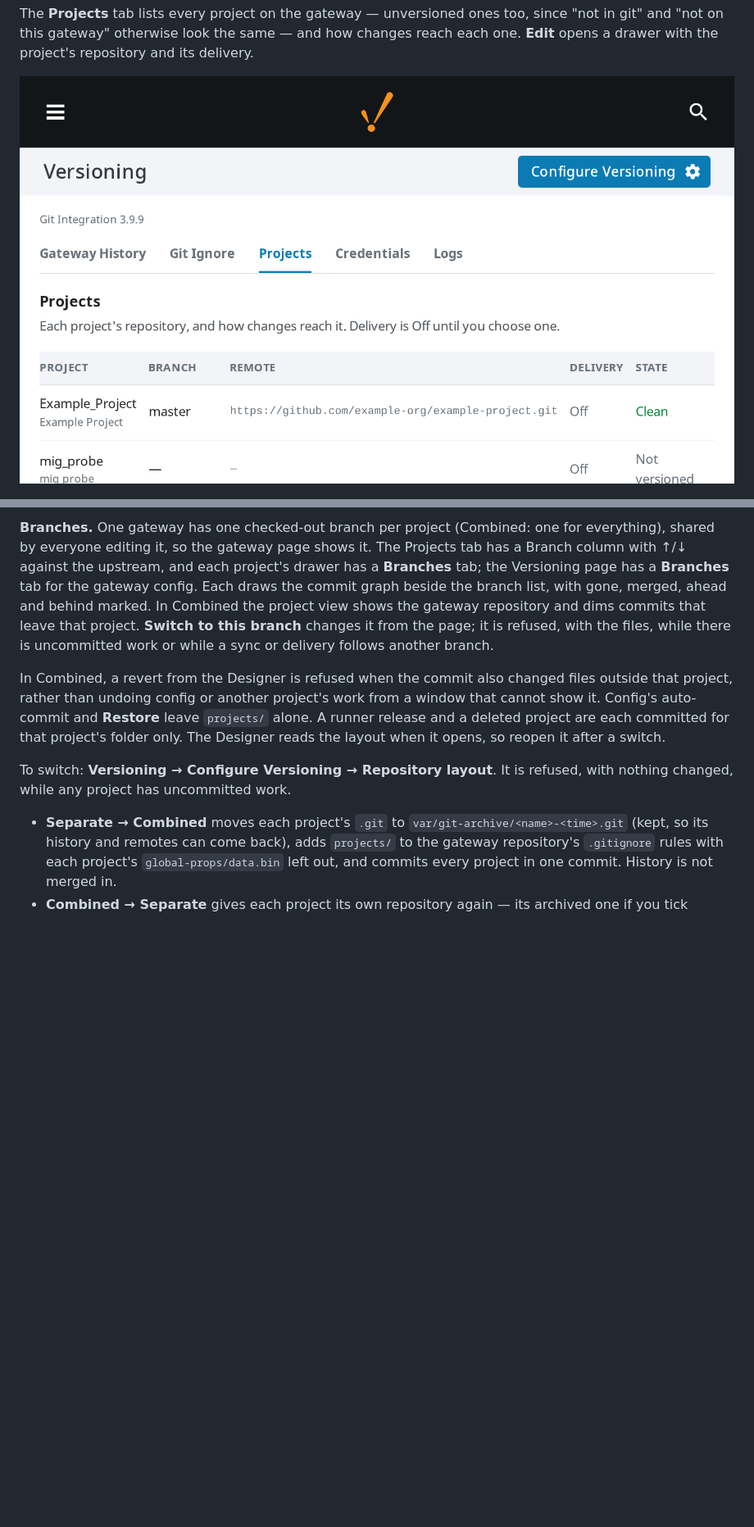
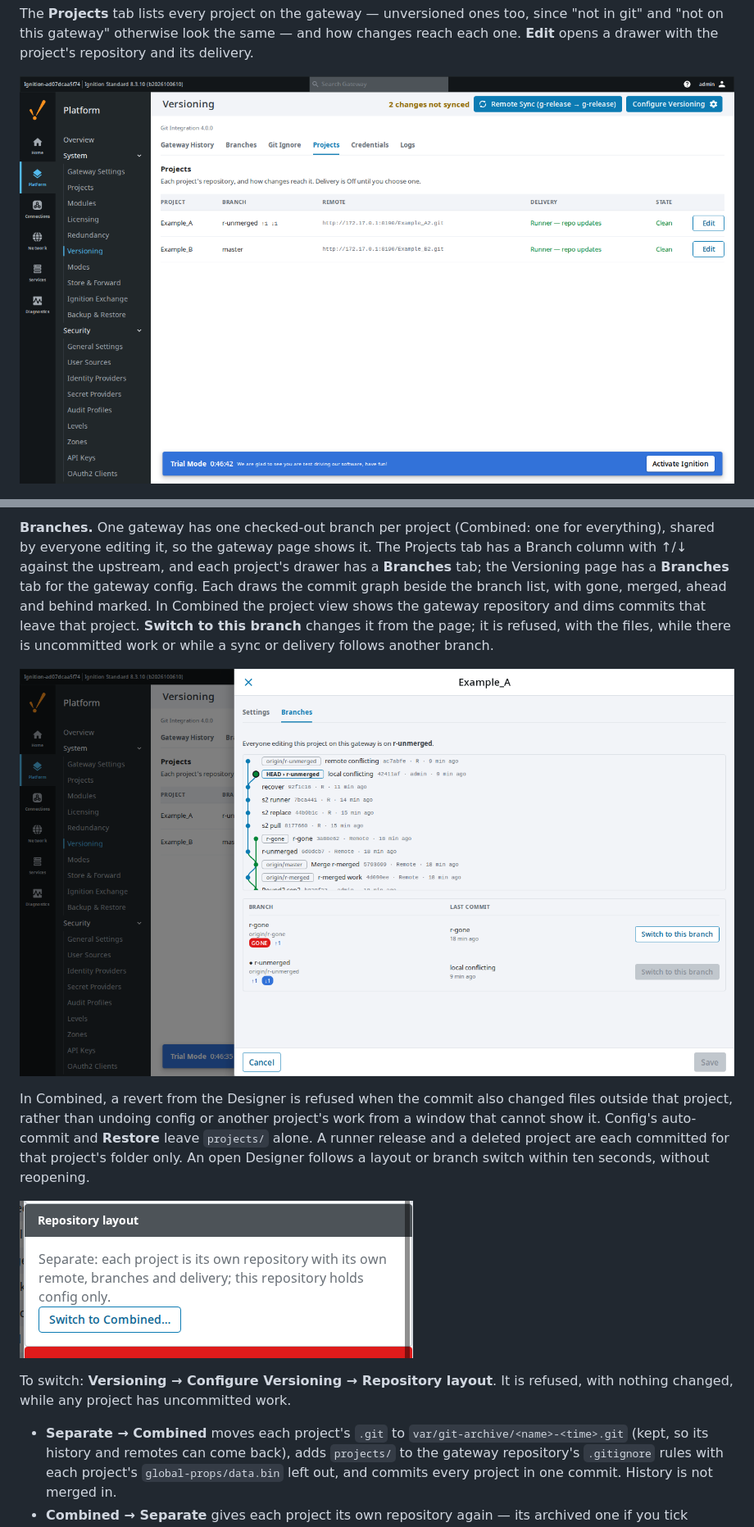
Before and after one commit to Gaskony-Ignition/module-git-integration, a Markdown page: README.md, 2 parts joined by grey strips. Shown at 82% size. Drawn GitHub-style; pictures changed too: docs/images/versioning-branches.png (added), docs/images/versioning-layout.png (added), docs/images/versioning-projects.png; blank space fills up the shorter version.

Commit message:
Docs: 4.0.0 fixes, Designer follows a switch, branch and layout screenshots
Co-Authored-By: Claude Opus 5.5 <noreply@anthropic.com>

```diff
--- a/README.md
+++ b/README.md
@@ -138,12 +138,16 @@ the gateway repository and dims commits that leave that project. **Switch to
 this branch** changes it from the page; it is refused, with the files, while
 there is uncommitted work or while a sync or delivery follows another branch.
 
+![A project's Branches tab: commit graph and branch list](docs/images/versioning-branches.png)
+
 In Combined, a revert from the Designer is refused when the commit also changed
 files outside that project, rather than undoing config or another project's
 work from a window that cannot show it. Config's auto-commit and **Restore**
 leave `projects/` alone. A runner release and a deleted project are each
-committed for that project's folder only. The Designer reads the layout when it
-opens, so reopen it after a switch.
+committed for that project's folder only. An open Designer follows a layout or
+branch switch within ten seconds, without reopening.
+
+![The Repository layout setting](docs/images/versioning-layout.png)
 
 To switch: **Versioning → Configure Versioning → Repository layout**. It is
 refused, with nothing changed, while any project has uncommitted work.
```
Also changed, not shown: other parts of README.md (+2 -0 lines), CHANGELOG.md (+9 -1 lines), docs/images/designer-branch-cleanup.png (added).
